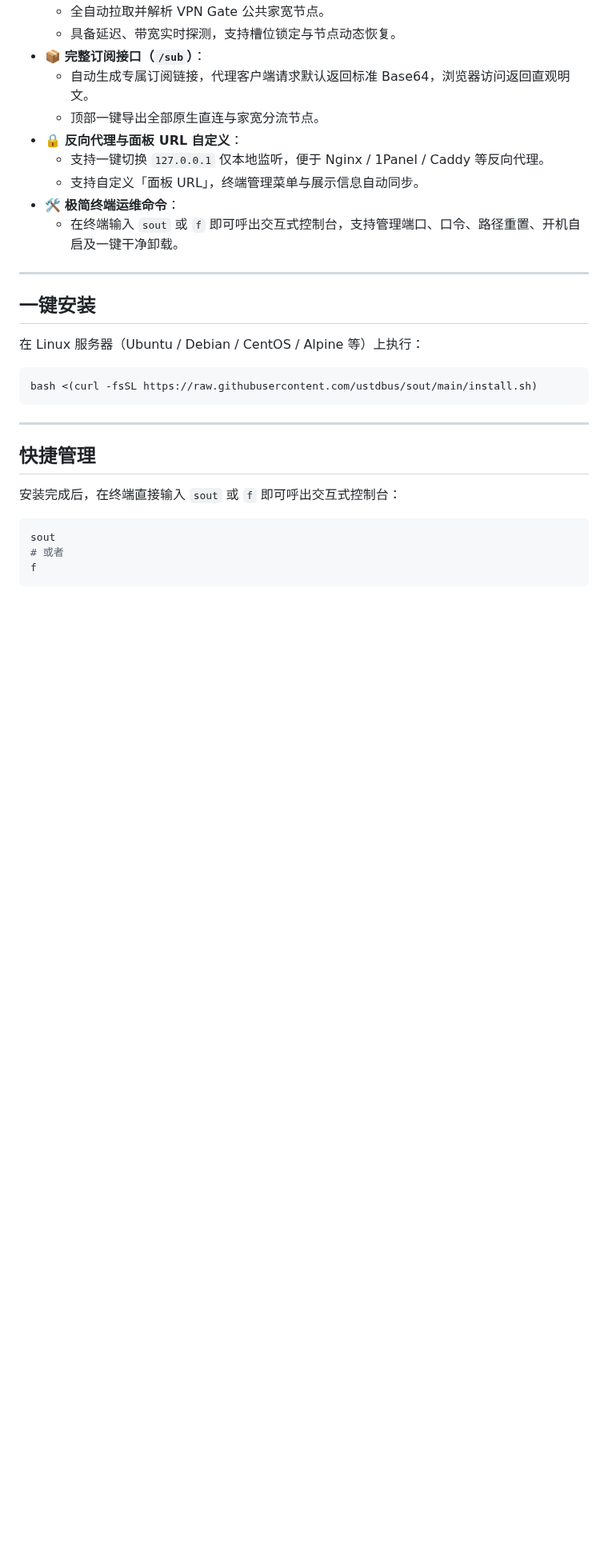
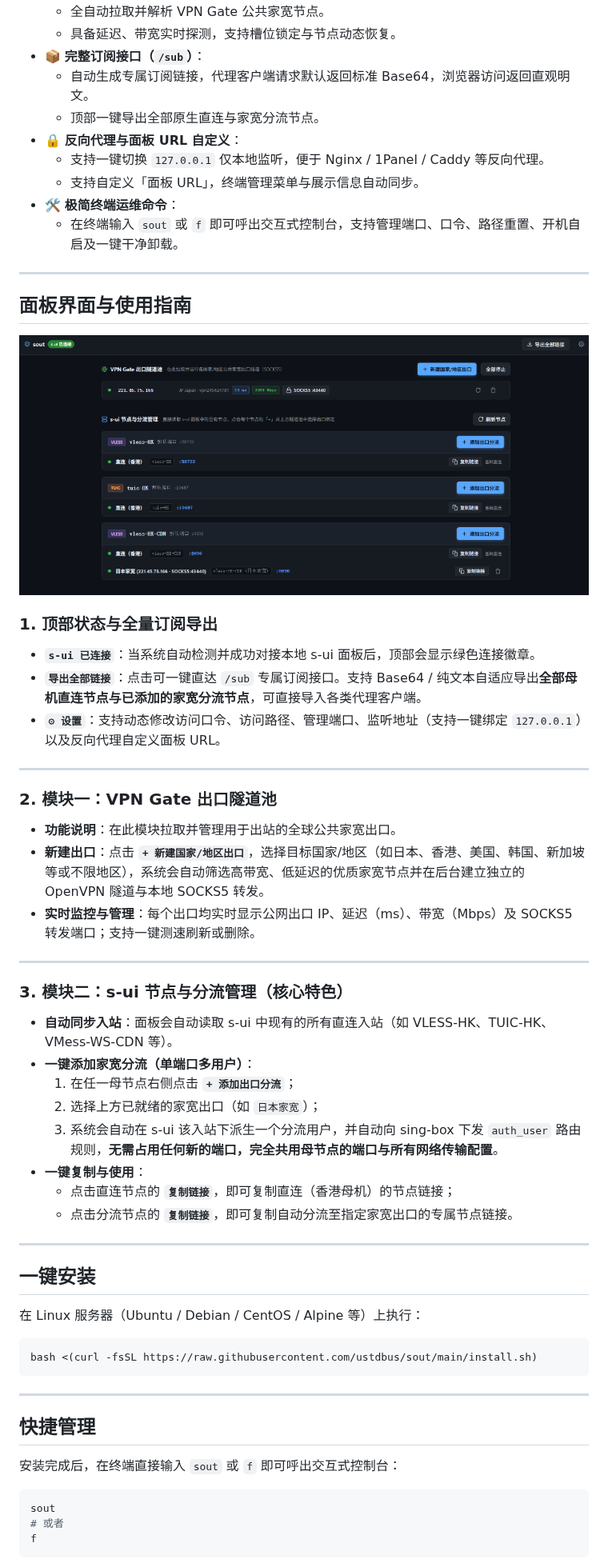
Before and after one commit to ustdbus/sout, a Markdown page: README.md, the part around the change. Shown at 80% size. Drawn GitHub-style; pictures changed too: assets/preview.png (added); blank space fills up the shorter version.

Commit message:
docs: add web UI preview screenshot and detailed usage guide to README

```diff
--- a/README.md
+++ b/README.md
@@ -32,6 +32,38 @@
   - 支持自定义「面板 URL」，终端管理菜单与展示信息自动同步。
 - 🛠️ **极简终端运维命令**：
   - 在终端输入 `sout` 或 `f` 即可呼出交互式控制台，支持管理端口、口令、路径重置、开机自启及一键干净卸载。
+
+---
+
+## 面板界面与使用指南
+
+<p align="center">
+  <img src="assets/preview.png" alt="sout 面板预览" width="100%">
+</p>
+
+### 1. 顶部状态与全量订阅导出
+* **`s-ui 已连接`**：当系统自动检测并成功对接本地 s-ui 面板后，顶部会显示绿色连接徽章。
+* **`导出全部链接`**：点击可一键直达 `/sub` 专属订阅接口。支持 Base64 / 纯文本自适应导出**全部母机直连节点与已添加的家宽分流节点**，可直接导入各类代理客户端。
+* **`⚙ 设置`**：支持动态修改访问口令、访问路径、管理端口、监听地址（支持一键绑定 `127.0.0.1`）以及反向代理自定义面板 URL。
+
+---
+
+### 2. 模块一：VPN Gate 出口隧道池
+* **功能说明**：在此模块拉取并管理用于出站的全球公共家宽出口。
+* **新建出口**：点击 **`+ 新建国家/地区出口`**，选择目标国家/地区（如日本、香港、美国、韩国、新加坡等或不限地区），系统会自动筛选高带宽、低延迟的优质家宽节点并在后台建立独立的 OpenVPN 隧道与本地 SOCKS5 转发。
+* **实时监控与管理**：每个出口均实时显示公网出口 IP、延迟（ms）、带宽（Mbps）及 SOCKS5 转发端口；支持一键测速刷新或删除。
+
+---
+
+### 3. 模块二：s-ui 节点与分流管理（核心特色）
+* **自动同步入站**：面板会自动读取 s-ui 中现有的所有直连入站（如 VLESS-HK、TUIC-HK、VMess-WS-CDN 等）。
+* **一键添加家宽分流（单端口多用户）**：
+  1. 在任一母节点右侧点击 **`+ 添加出口分流`**；
+  2. 选择上方已就绪的家宽出口（如 `日本家宽`）；
+  3. 系统会自动在 s-ui 该入站下派生一个分流用户，并自动向 sing-box 下发 `auth_user` 路由规则，**无需占用任何新的端口，完全共用母节点的端口与所有网络传输配置**。
+* **一键复制与使用**：
+  * 点击直连节点的 **`复制链接`**，即可复制直连（香港母机）的节点链接；
+  * 点击分流节点的 **`复制链接`**，即可复制自动分流至指定家宽出口的专属节点链接。
 
 ---
 
```
